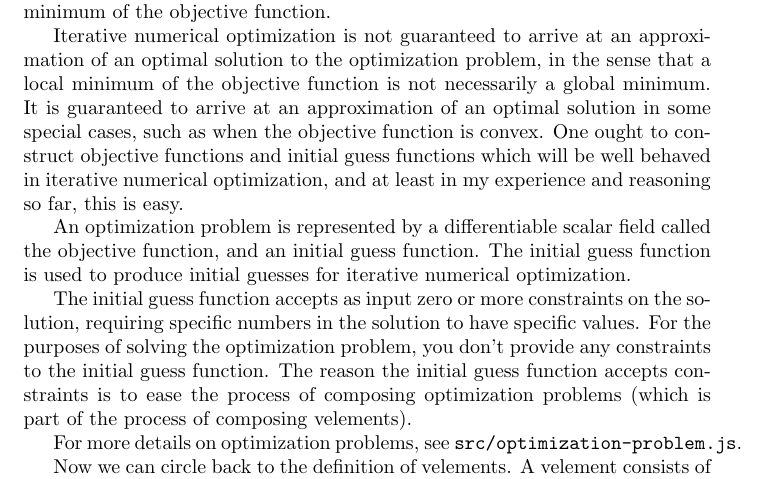
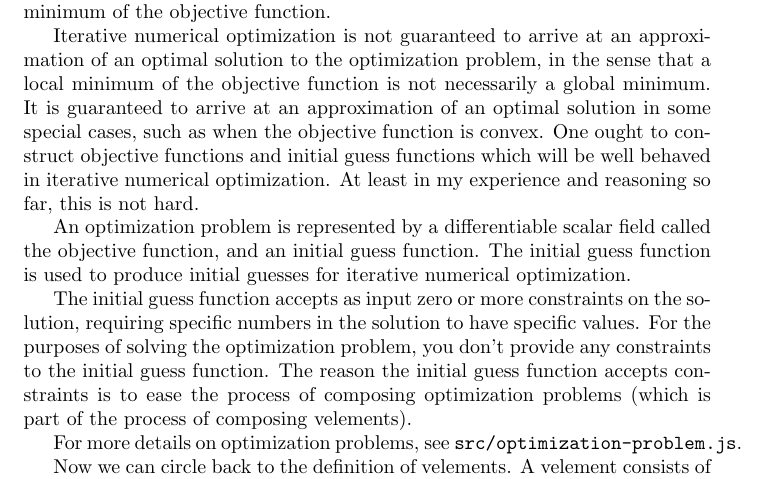
Before and after one commit to morganthomas/balance.js, a LaTeX document (doc/design-doc.tex): part of page 6 of 10, cut so that both start at the same text. Compiled offline with pdfLaTeX.

Commit message:
update design doc

```diff
--- a/doc/design-doc.tex
+++ b/doc/design-doc.tex
@@ -108,7 +108,7 @@ The purpose of the initial guess function is to provide a starting point or init
 
 To solve an optimization problem is to find a solution whose badness or objective function value is as low as possible. Iterative numerical optimization algorithms approximate this goal by starting with an initial guess (an element of the solution space) and flowing through the solution space in the direction of better solutions with lower badnesses, progressively improving the solution at hand until one has (approximately) a solution that can't be improved by moving a short distance in any direction. Such a solution is an approximation of a local minimum of the objective function.
 
-Iterative numerical optimization is not guaranteed to arrive at an approximation of an optimal solution to the optimization problem, in the sense that a local minimum of the objective function is not necessarily a global minimum. It is guaranteed to arrive at an approximation of an optimal solution in some special cases, such as when the objective function is convex. One ought to construct objective functions and initial guess functions which will be well behaved in iterative numerical optimization, and at least in my experience and reasoning so far, this is easy.
+Iterative numerical optimization is not guaranteed to arrive at an approximation of an optimal solution to the optimization problem, in the sense that a local minimum of the objective function is not necessarily a global minimum. It is guaranteed to arrive at an approximation of an optimal solution in some special cases, such as when the objective function is convex. One ought to construct objective functions and initial guess functions which will be well behaved in iterative numerical optimization. At least in my experience and reasoning so far, this is not hard.
 
 An optimization problem is represented by a differentiable scalar field called the objective function, and an initial guess function. The initial guess function is used to produce initial guesses for iterative numerical optimization.
 
```
